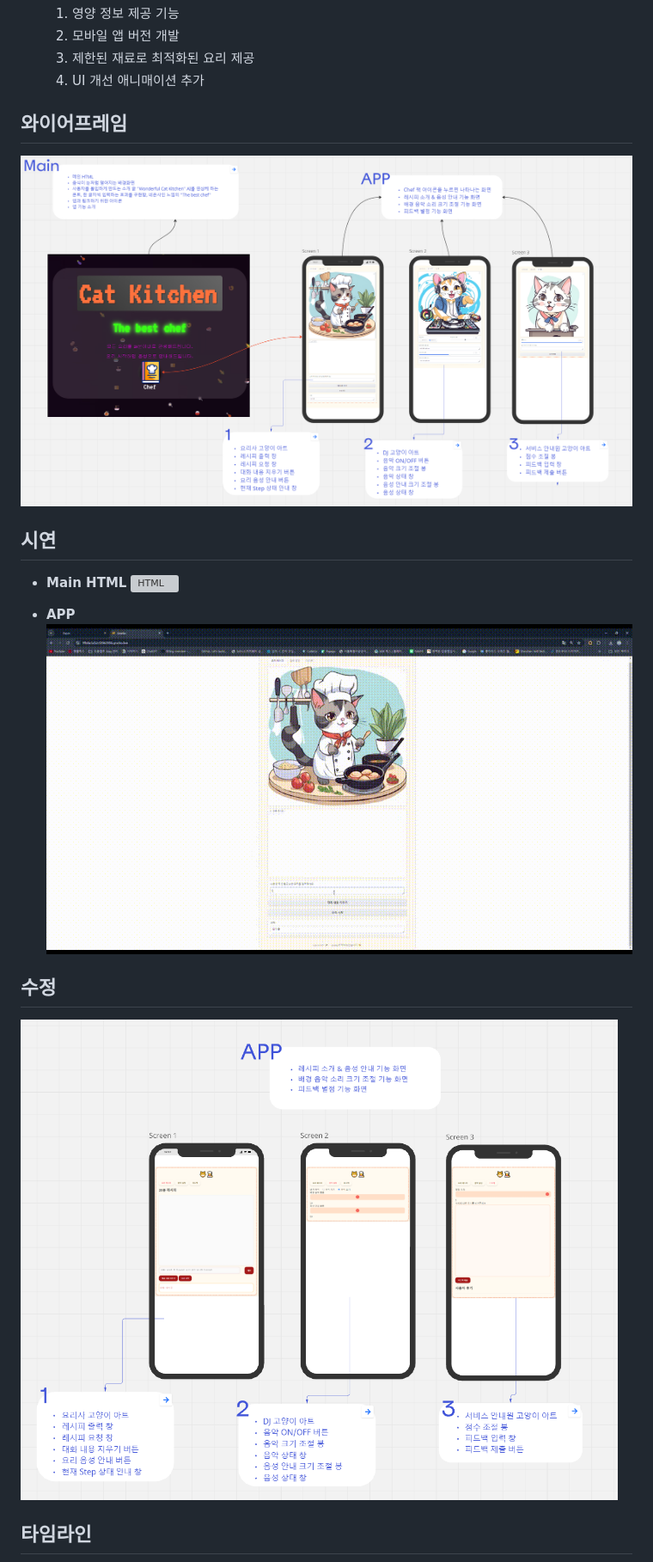
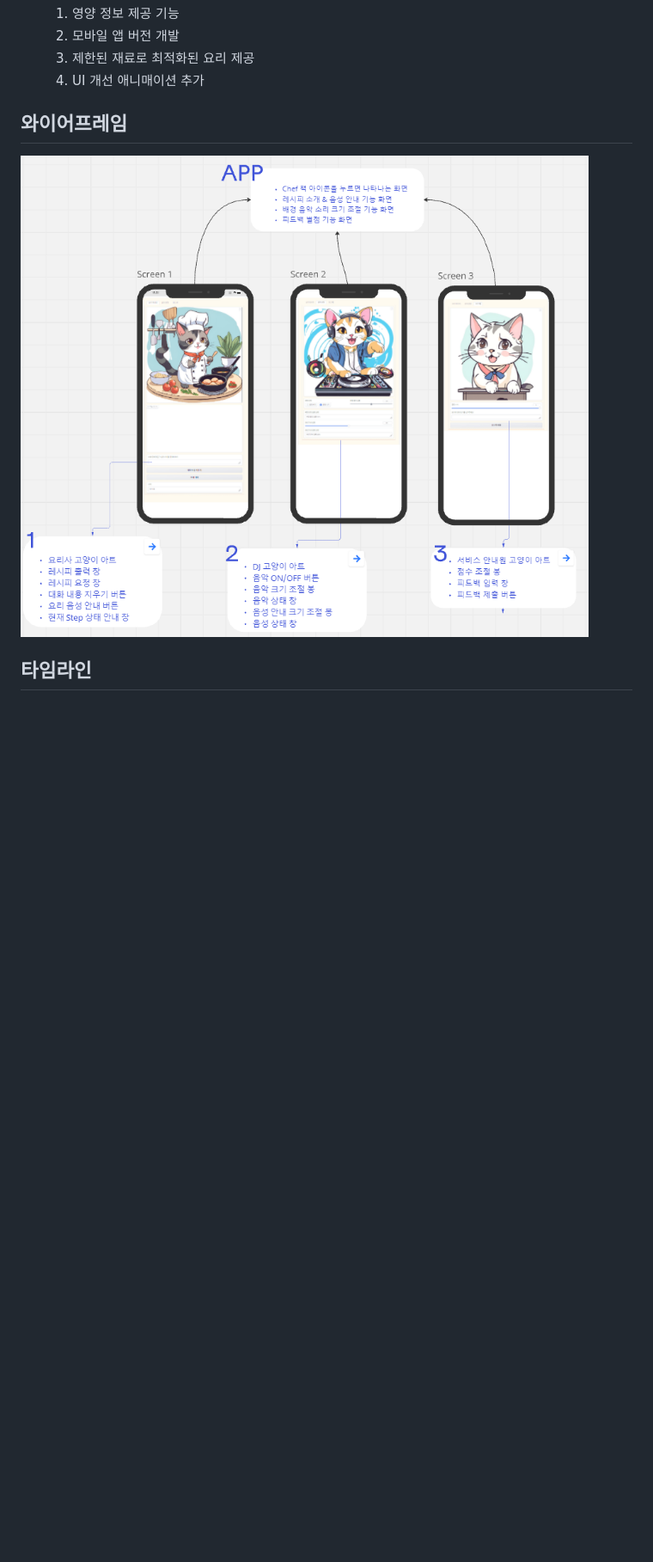
Before and after one commit to nathanLYJ/ChatGPT_item, a Markdown page: README.md, the part around the change printed below. Shown: that part at 86% size. GitHub-like rendering; pictures changed too: img/004.PNG; blank space fills up the shorter version; grey boxes are pictures that could not be loaded.

```diff
--- a/README.md
+++ b/README.md
@@ -47,19 +47,8 @@
   3. 제한된 재료로 최적화된 요리 제공
   4. UI 개선 애니매이션 추가
 
+
 ## 와이어프레임
-
-![와이어프레임](img/와이어프레임.PNG)
-
-## 시연
-
-* **Main HTML**
-![HTML](img/HTML%20영상.gif)
-
-* **APP**
-![APP](img/레시피%20생성%20영상.gif)
-
-## 수정
 
 ![와이어프레임](img/004.PNG)
 
```
Also changed, not shown: other parts of README.md (+19 -11 lines), img/005.PNG, 1 other file.
